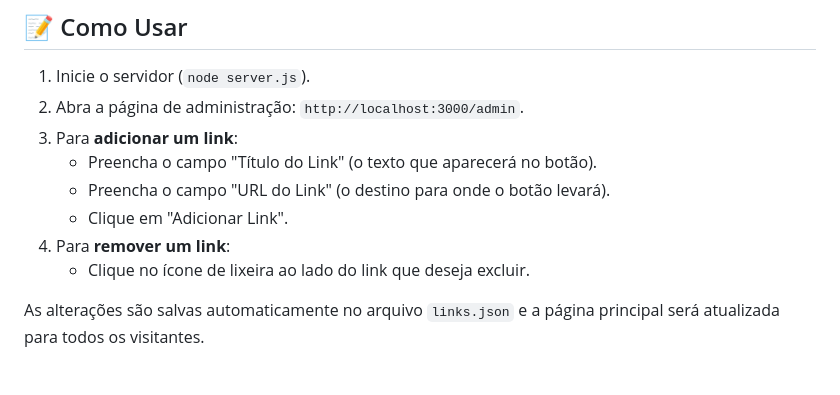
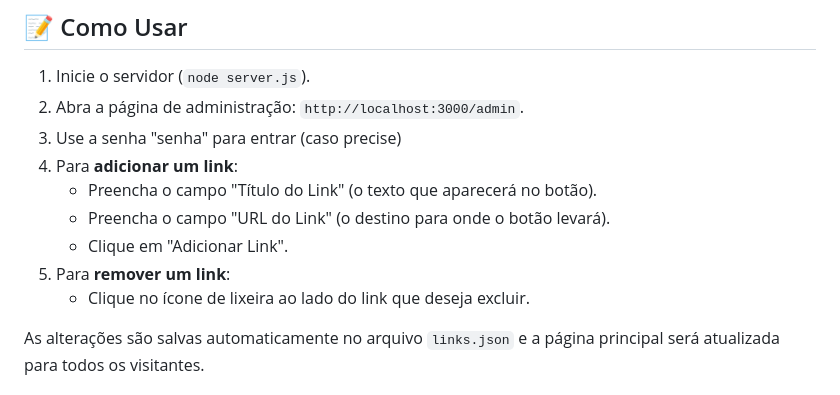
Before and after one commit to Bytt13/Linktree, a Markdown page: README.md, the part around the change. Drawn GitHub-style.

```diff
--- a/README.md
+++ b/README.md
@@ -95,11 +95,12 @@ Aqui está uma visão geral dos arquivos e pastas mais importantes:
 
 1.  Inicie o servidor (`node server.js`).
 2.  Abra a página de administração: `http://localhost:3000/admin`.
-3.  Para **adicionar um link**:
+3.  Use a senha "senha" para entrar (caso precise)
+4.  Para **adicionar um link**:
     * Preencha o campo "Título do Link" (o texto que aparecerá no botão).
     * Preencha o campo "URL do Link" (o destino para onde o botão levará).
     * Clique em "Adicionar Link".
-4.  Para **remover um link**:
+5.  Para **remover um link**:
     * Clique no ícone de lixeira ao lado do link que deseja excluir.
 
 As alterações são salvas automaticamente no arquivo `links.json` e a página principal será atualizada para todos os visitantes.
```
